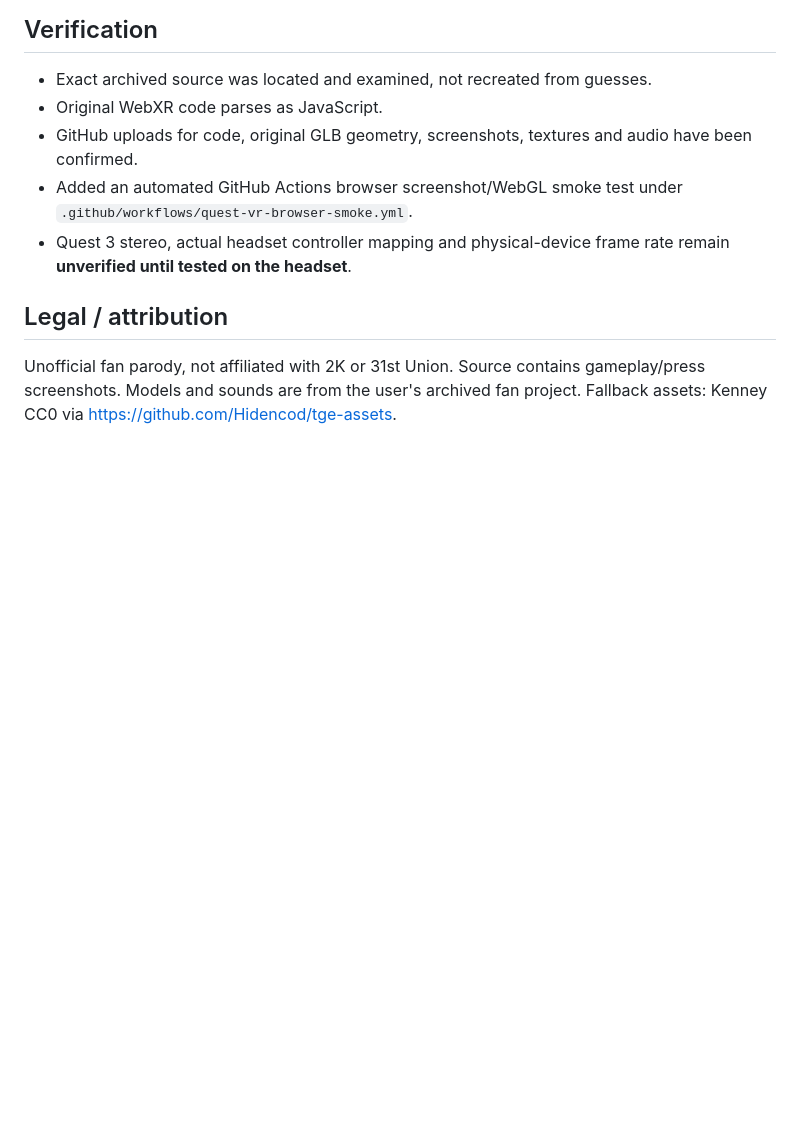
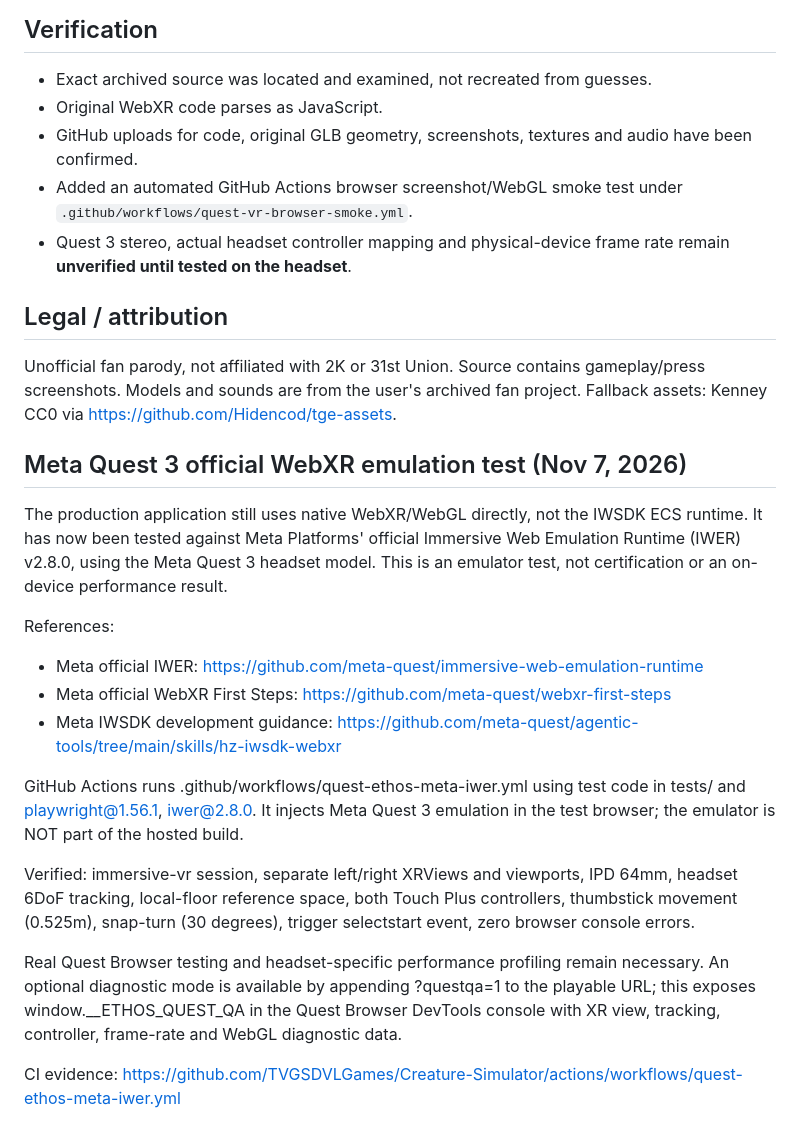
Before and after one commit to TVGSDVLGames/Creature-Simulator, a Markdown page: quest-lab/ethos-vr/README.md, the part around the change. Rendered like a GitHub page; blank space fills up the shorter version.

Commit message:
Record tested Meta Quest 3 IWER stereo, 6DoF and Touch Plus controller compatibility and remaining device QA

```diff
--- a/quest-lab/ethos-vr/README.md
+++ b/quest-lab/ethos-vr/README.md
@@ -37,3 +37,20 @@ Desktop: Begin Coping, WASD, mouse movement, E to interact, R to reset. Mobile:
 
 ## Legal / attribution
 Unofficial fan parody, not affiliated with 2K or 31st Union. Source contains gameplay/press screenshots. Models and sounds are from the user's archived fan project. Fallback assets: Kenney CC0 via https://github.com/Hidencod/tge-assets.
+
+## Meta Quest 3 official WebXR emulation test (Nov 7, 2026)
+
+The production application still uses native WebXR/WebGL directly, not the IWSDK ECS runtime. It has now been tested against Meta Platforms' official Immersive Web Emulation Runtime (IWER) v2.8.0, using the Meta Quest 3 headset model. This is an emulator test, not certification or an on-device performance result.
+
+References:
+- Meta official IWER: https://github.com/meta-quest/immersive-web-emulation-runtime
+- Meta official WebXR First Steps: https://github.com/meta-quest/webxr-first-steps
+- Meta IWSDK development guidance: https://github.com/meta-quest/agentic-tools/tree/main/skills/hz-iwsdk-webxr
+
+GitHub Actions runs .github/workflows/quest-ethos-meta-iwer.yml using test code in tests/ and playwright@1.56.1, iwer@2.8.0. It injects Meta Quest 3 emulation in the test browser; the emulator is NOT part of the hosted build.
+
+Verified: immersive-vr session, separate left/right XRViews and viewports, IPD 64mm, headset 6DoF tracking, local-floor reference space, both Touch Plus controllers, thumbstick movement (0.525m), snap-turn (30 degrees), trigger selectstart event, zero browser console errors.
+
+Real Quest Browser testing and headset-specific performance profiling remain necessary. An optional diagnostic mode is available by appending ?questqa=1 to the playable URL; this exposes window.__ETHOS_QUEST_QA in the Quest Browser DevTools console with XR view, tracking, controller, frame-rate and WebGL diagnostic data.
+
+CI evidence: https://github.com/TVGSDVLGames/Creature-Simulator/actions/workflows/quest-ethos-meta-iwer.yml
```
